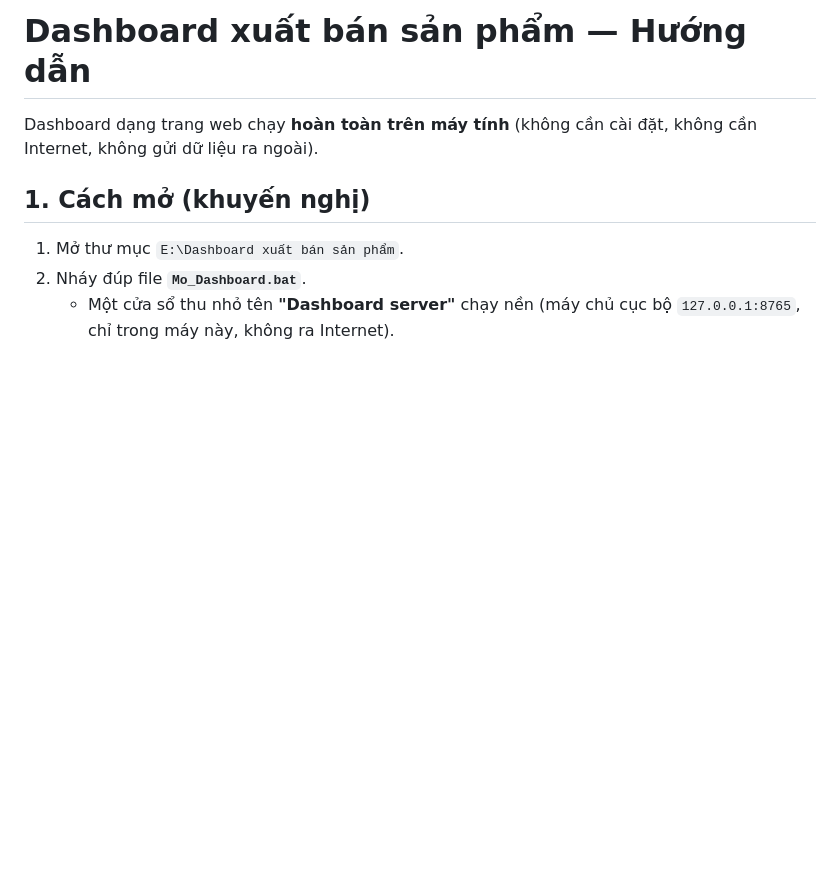
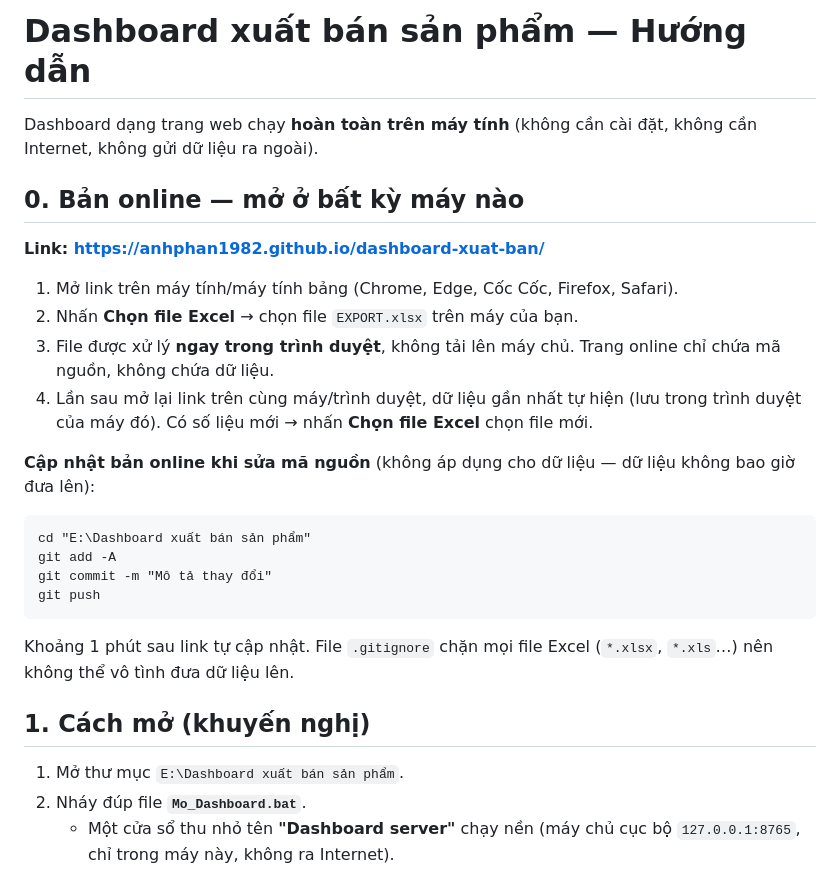
Before and after one commit to ANHphan1982/dashboard-xuat-ban, a Markdown page: HUONG_DAN.md, the part around the change. GitHub-like rendering; blank space fills up the shorter version.

Commit message:
Thêm hướng dẫn dùng bản online
Co-Authored-By: Claude Opus 5.5 <noreply@anthropic.com>

````diff
--- a/HUONG_DAN.md
+++ b/HUONG_DAN.md
@@ -1,6 +1,26 @@
 # Dashboard xuất bán sản phẩm — Hướng dẫn
 
 Dashboard dạng trang web chạy **hoàn toàn trên máy tính** (không cần cài đặt, không cần Internet, không gửi dữ liệu ra ngoài).
+
+## 0. Bản online — mở ở bất kỳ máy nào
+
+**Link: https://anhphan1982.github.io/dashboard-xuat-ban/**
+
+1. Mở link trên máy tính/máy tính bảng (Chrome, Edge, Cốc Cốc, Firefox, Safari).
+2. Nhấn **Chọn file Excel** → chọn file `EXPORT.xlsx` trên máy của bạn.
+3. File được xử lý **ngay trong trình duyệt**, không tải lên máy chủ. Trang online chỉ chứa mã nguồn, không chứa dữ liệu.
+4. Lần sau mở lại link trên cùng máy/trình duyệt, dữ liệu gần nhất tự hiện (lưu trong trình duyệt của máy đó). Có số liệu mới → nhấn **Chọn file Excel** chọn file mới.
+
+**Cập nhật bản online khi sửa mã nguồn** (không áp dụng cho dữ liệu — dữ liệu không bao giờ đưa lên):
+
+```
+cd "E:\Dashboard xuất bán sản phẩm"
+git add -A
+git commit -m "Mô tả thay đổi"
+git push
+```
+
+Khoảng 1 phút sau link tự cập nhật. File `.gitignore` chặn mọi file Excel (`*.xlsx`, `*.xls`…) nên không thể vô tình đưa dữ liệu lên.
 
 ## 1. Cách mở (khuyến nghị)
 
````
